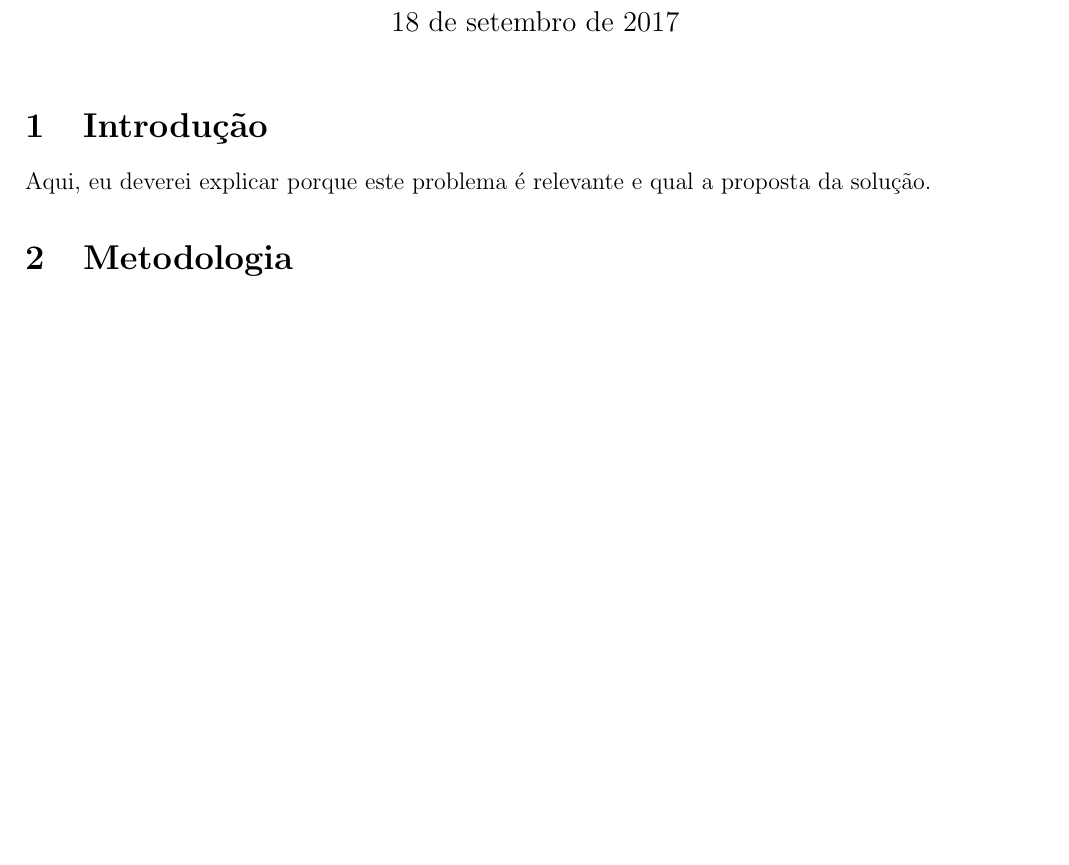
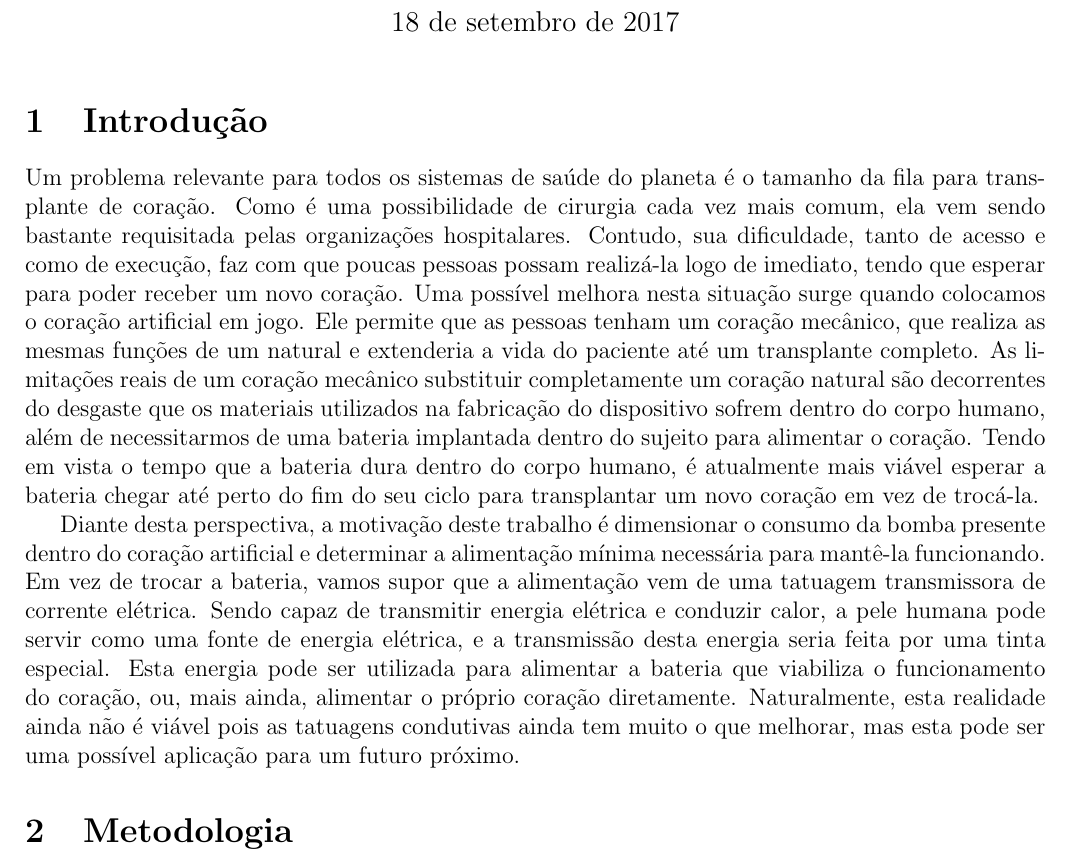
Before and after one commit to ishiikurisu/CEE, a LaTeX document (rels/sketch.tex): part of the page before the commit and part of page 1 of 2 after it, cut so that both start at the same text, the shorter picture padded with empty space. Compiled offline with pdfLaTeX.

Commit message:
Explaining what I am about to do here. Let's read a lot now.

```diff
--- a/rels/sketch.tex
+++ b/rels/sketch.tex
@@ -16,7 +16,11 @@
 
 \section{Introdução}
 
-Aqui, eu deverei explicar porque este problema é relevante e qual a proposta da solução.
+Um problema relevante para todos os sistemas de saúde do planeta é o tamanho da fila para transplante de coração. Como é uma possibilidade de cirurgia cada vez mais comum, ela vem sendo bastante requisitada pelas organizações hospitalares. Contudo, sua dificuldade, tanto de acesso e como de execução, faz com que poucas pessoas possam realizá-la logo de imediato, tendo que esperar para poder receber um novo coração. Uma possível melhora nesta situação surge quando colocamos o coração artificial em jogo. Ele permite que as pessoas tenham um coração mecânico, que realiza as mesmas funções de um natural e extenderia a vida do paciente até um transplante completo. As limitações reais de um coração mecânico substituir completamente um coração natural são decorrentes do desgaste que os materiais utilizados na fabricação do dispositivo sofrem dentro do corpo humano, além de necessitarmos de uma bateria implantada dentro do sujeito para alimentar o coração. Tendo em vista o tempo que a bateria dura dentro do corpo humano, é atualmente mais viável esperar a bateria chegar até perto do fim do seu ciclo para transplantar um novo coração em vez de trocá-la.
+
+Diante desta perspectiva, a motivação deste trabalho é dimensionar o consumo da bomba presente dentro do coração artificial e determinar a alimentação mínima necessária para mantê-la funcionando. Em vez de trocar a bateria, vamos supor que a alimentação vem de uma tatuagem transmissora de corrente elétrica. Sendo capaz de transmitir energia elétrica e conduzir calor, a pele humana pode servir como uma fonte de energia elétrica, e a transmissão desta energia seria feita por uma tinta especial. Esta energia pode ser utilizada para alimentar a bateria que viabiliza o funcionamento do coração, ou, mais ainda, alimentar o próprio coração diretamente. Naturalmente, esta realidade ainda não é viável pois as tatuagens condutivas ainda tem muito o que melhorar, mas esta pode ser uma possível aplicação para um futuro próximo.
+
+% TODO Explicar tatuagens que transmitem corrente elétrica
 
 \section{Metodologia}
 
```
